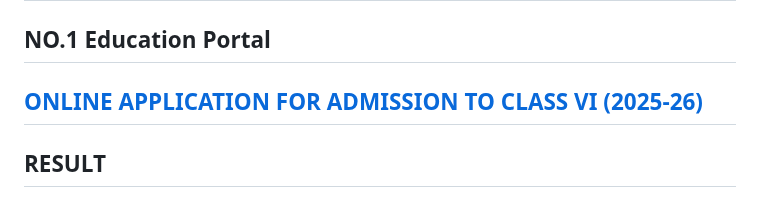
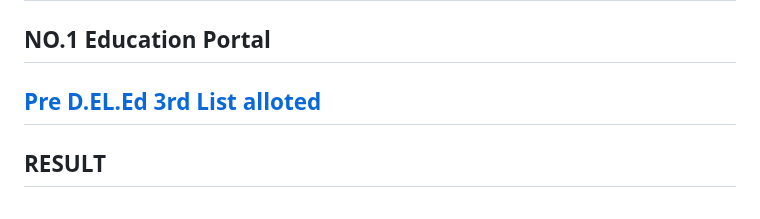
Before and after one commit to Gjani80/EDUCATIONCUP, a Markdown page: README.md, the part around the change. Drawn GitHub-style.

```diff
--- a/README.md
+++ b/README.md
@@ -21,8 +21,7 @@
 <div class="sub-title">
     <h2>Welcome to</h2>
     <h2><marquee>NO.1 Education Portal</marquee></h2>
-    <h2><marquee> <a href="https://cbseitms.rcil.gov.in/nvs/Index/Registration">ONLINE APPLICATION FOR
-ADMISSION TO CLASS VI (2025-26)</a></marquee></h2>
+    <h2><marquee> <a href="https://predeledraj2024.in/getAllot.php">Pre D.EL.Ed 3rd List alloted </a></marquee></h2>
 </div>
 <div class="tab-section">
     <div class="box1 box">
```
